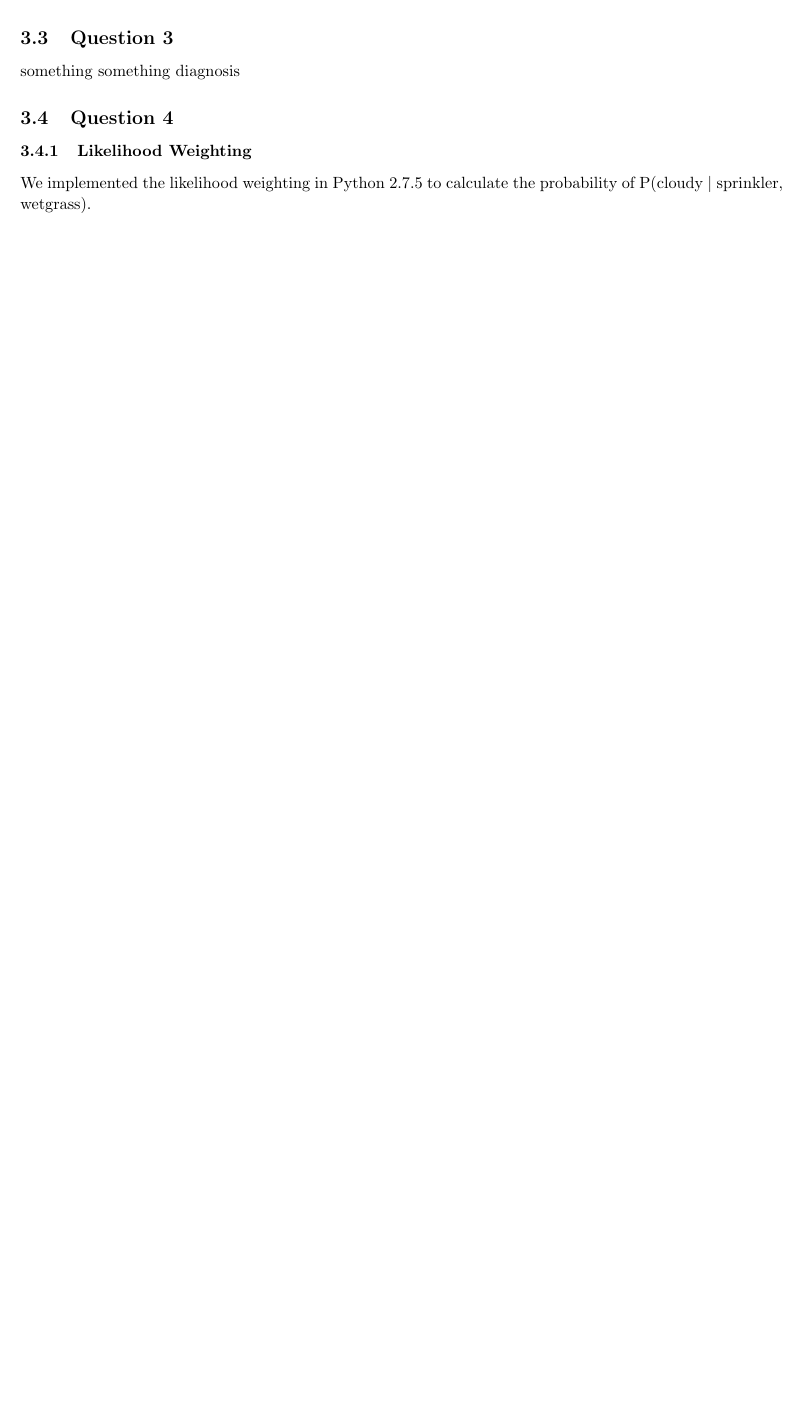
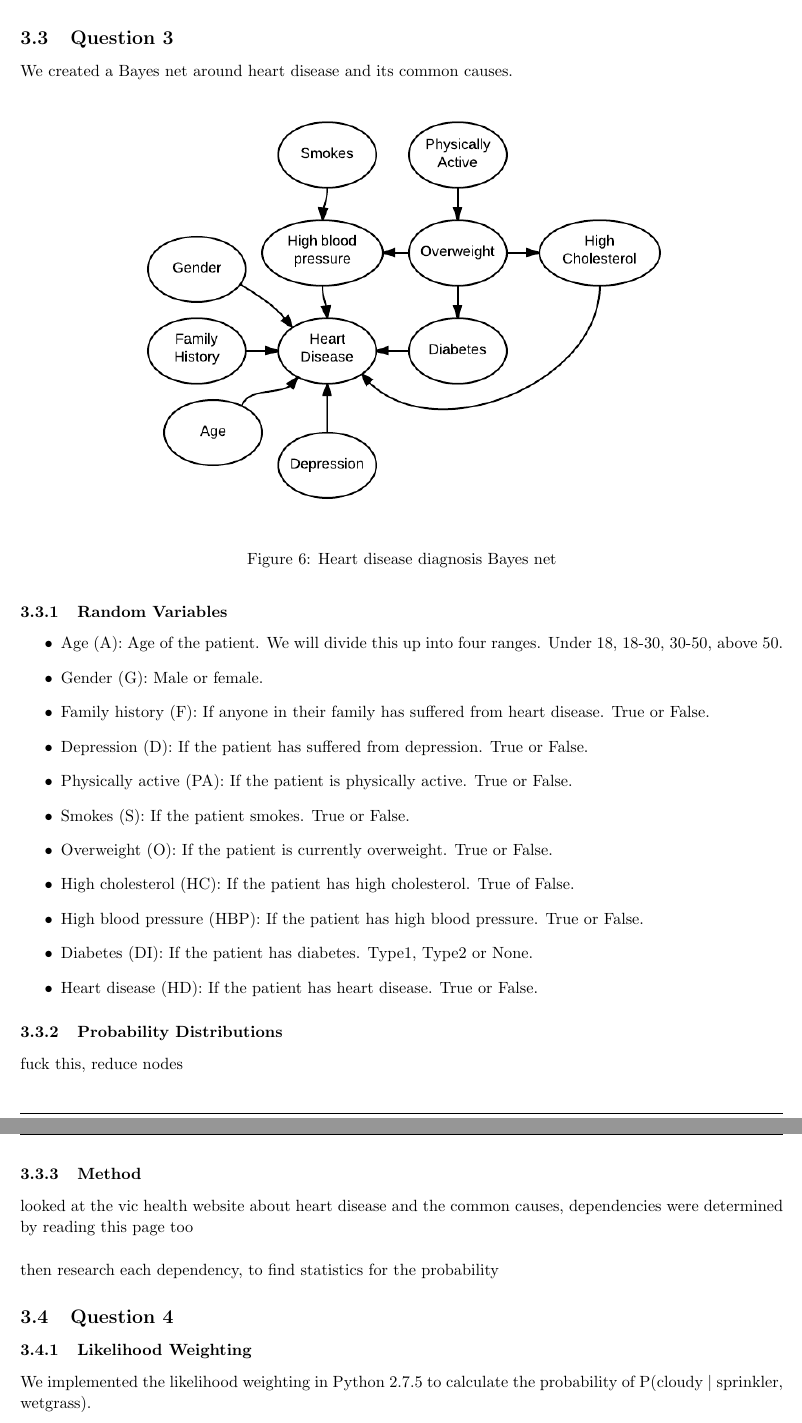
Before and after one commit to khanh2907/comp3308_assignment2, a LaTeX document (report/ass2_report.tex): part of page 5 of 8 before the commit and two parts of pages 5 and 6 of 9 after it, the two joined at a grey line, cut so that both start at the same text, the shorter picture padded with empty space. Compiled offline with pdfLaTeX.

Commit message:
re add q3

```diff
--- a/report/ass2_report.tex
+++ b/report/ass2_report.tex
@@ -172,7 +172,38 @@ $P(C, x_1, ... , x_n) =  P(C) \prod_{i=1}^n P(x_i | C) $
 \end{enumerate}
 
 \subsection{Question 3}
-something something diagnosis
+We created a Bayes net around heart disease and its common causes.
+
+\begin{minipage}{\linewidth}
+\begin{center}
+\includegraphics[scale=0.5]{part3_bn}
+\end{center}
+\captionof{figure}{Heart disease diagnosis Bayes net}
+\end{minipage}\\
+
+\subsubsection{Random Variables}
+\begin{itemize}
+\item Age (A): Age of the patient. We will divide this up into four ranges. Under 18, 18-30, 30-50, above 50.
+\item Gender (G): Male or female.
+\item Family history (F): If anyone in their family has suffered from heart disease. True or False.
+\item Depression (D): If the patient has suffered from depression. True or False.
+\item Physically active (PA): If the patient is physically active. True or False.
+\item Smokes (S): If the patient smokes. True or False.
+\item Overweight (O): If the patient is currently overweight. True or False.
+\item High cholesterol (HC): If the patient has high cholesterol. True of False.
+\item High blood pressure (HBP): If the patient has high blood pressure. True or False.
+\item Diabetes (DI): If the patient has diabetes. Type1, Type2 or None.
+\item Heart disease (HD): If the patient has heart disease. True or False.
+\end{itemize}
+
+\subsubsection{Probability Distributions}
+
+fuck this, reduce nodes
+
+\subsubsection{Method}
+looked at the vic health website about heart disease and the common causes, dependencies were determined by reading this page too \\
+
+then research each dependency, to find statistics for the probability
 
 \subsection{Question 4}
 \subsubsection{Likelihood Weighting}
```
Also changed, not shown: report/ass2_report.pdf, 3 other files.
